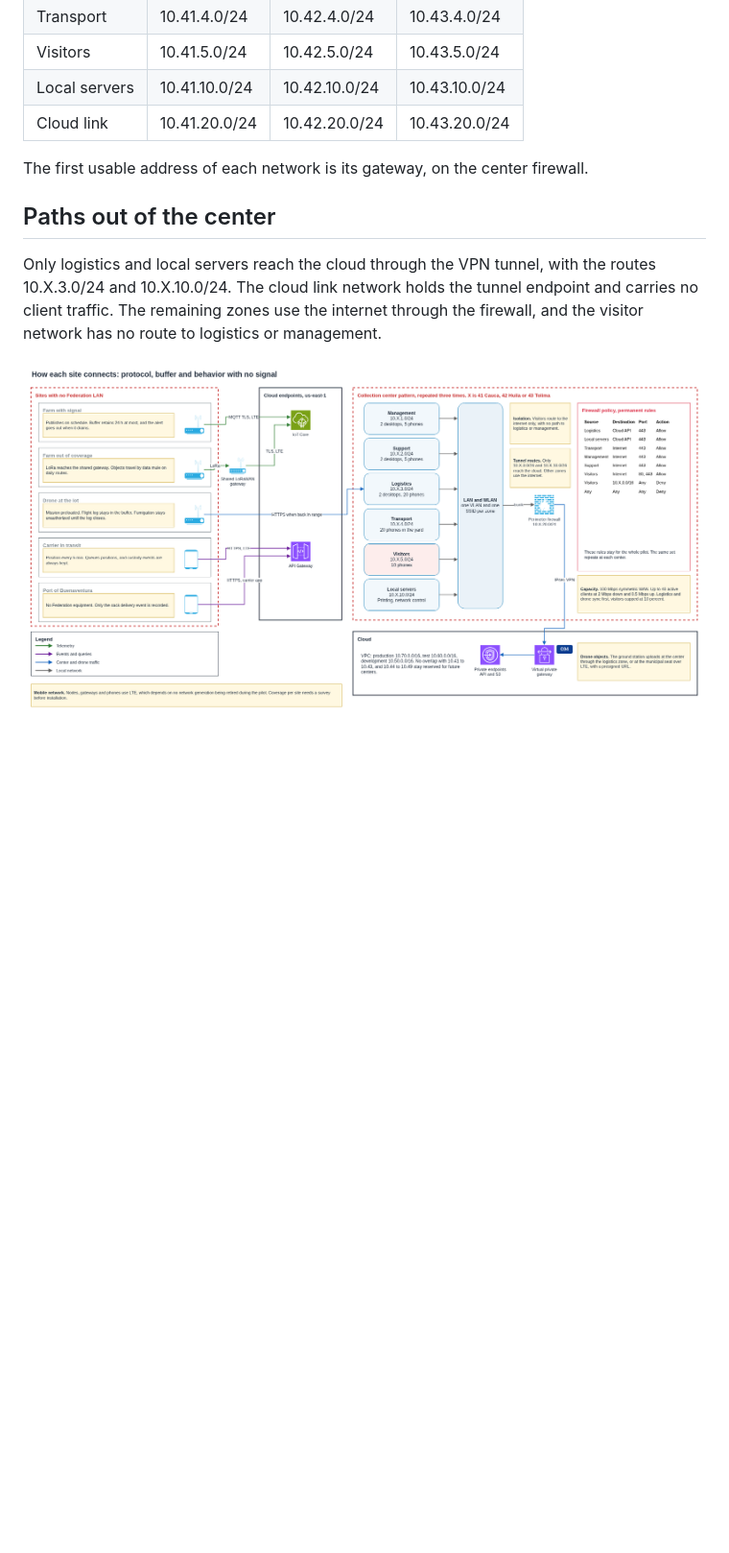
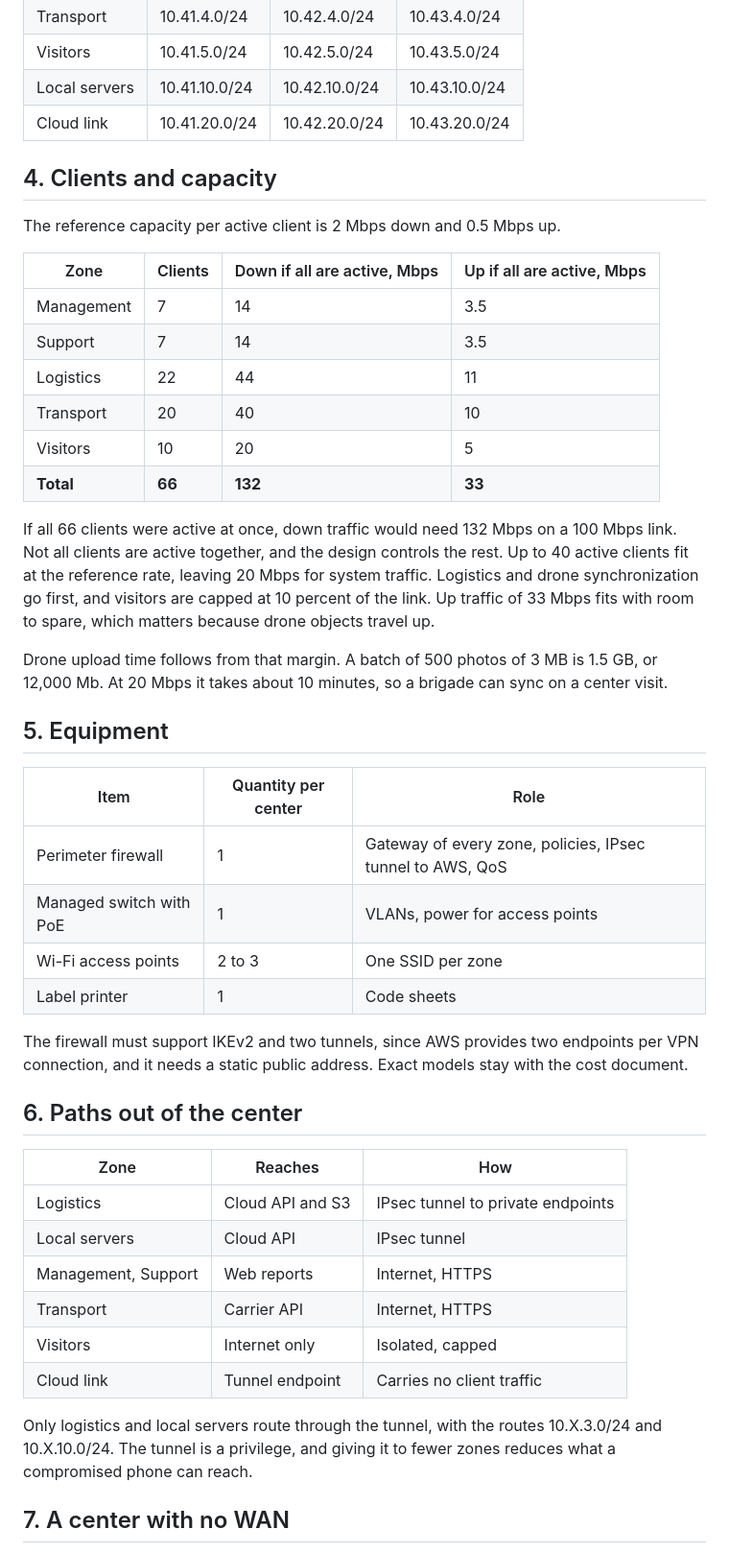
Before and after one commit to aromapacifico-devops/aromapacifico-devops-docs, a Markdown page: docs/network/collection-center-lan.md, the part around one of its changes. Shown at 96% size. GitHub-like rendering; pictures changed too: docs/architecture/diagrams/03-connectivity-and-centers.drawio.png; blank space fills up the shorter version.

```diff
--- a/docs/network/collection-center-lan.md
+++ b/docs/network/collection-center-lan.md
@@ -28,10 +70,46 @@ The inventory totals 66 clients per center, and every zone has room to grow insi
 | Local servers | 10.41.10.0/24 | 10.42.10.0/24 | 10.43.10.0/24 |
 | Cloud link | 10.41.20.0/24 | 10.42.20.0/24 | 10.43.20.0/24 |
 
-The first usable address of each network is its gateway, on the center firewall.
+## 4. Clients and capacity
 
-## Paths out of the center
+The reference capacity per active client is 2 Mbps down and 0.5 Mbps up.
 
-Only logistics and local servers reach the cloud through the VPN tunnel, with the routes 10.X.3.0/24 and 10.X.10.0/24. The cloud link network holds the tunnel endpoint and carries no client traffic. The remaining zones use the internet through the firewall, and the visitor network has no route to logistics or management.
+| Zone | Clients | Down if all are active, Mbps | Up if all are active, Mbps |
+|---|---|---|---|
+| Management | 7 | 14 | 3.5 |
+| Support | 7 | 14 | 3.5 |
+| Logistics | 22 | 44 | 11 |
+| Transport | 20 | 40 | 10 |
+| Visitors | 10 | 20 | 5 |
+| **Total** | **66** | **132** | **33** |
 
-![Connectivity and collection center pattern](../architecture/diagrams/03-connectivity-and-centers.drawio.png)
+If all 66 clients were active at once, down traffic would need 132 Mbps on a 100 Mbps link. Not all clients are active together, and the design controls the rest. Up to 40 active clients fit at the reference rate, leaving 20 Mbps for system traffic. Logistics and drone synchronization go first, and visitors are capped at 10 percent of the link. Up traffic of 33 Mbps fits with room to spare, which matters because drone objects travel up.
+
+Drone upload time follows from that margin. A batch of 500 photos of 3 MB is 1.5 GB, or 12,000 Mb. At 20 Mbps it takes about 10 minutes, so a brigade can sync on a center visit.
+
+## 5. Equipment
+
+| Item | Quantity per center | Role |
+|---|---|---|
+| Perimeter firewall | 1 | Gateway of every zone, policies, IPsec tunnel to AWS, QoS |
+| Managed switch with PoE | 1 | VLANs, power for access points |
+| Wi-Fi access points | 2 to 3 | One SSID per zone |
+| Label printer | 1 | Code sheets |
+
+The firewall must support IKEv2 and two tunnels, since AWS provides two endpoints per VPN connection, and it needs a static public address. Exact models stay with the cost document.
+
+## 6. Paths out of the center
+
+| Zone | Reaches | How |
+|---|---|---|
+| Logistics | Cloud API and S3 | IPsec tunnel to private endpoints |
+| Local servers | Cloud API | IPsec tunnel |
+| Management, Support | Web reports | Internet, HTTPS |
+| Transport | Carrier API | Internet, HTTPS |
+| Visitors | Internet only | Isolated, capped |
+| Cloud link | Tunnel endpoint | Carries no client traffic |
+
+Only logistics and local servers route through the tunnel, with the routes 10.X.3.0/24 and 10.X.10.0/24. The tunnel is a privilege, and giving it to fewer zones reduces what a compromised phone can reach.
+
+## 7. A center with no WAN
+
```
Also changed, not shown: other parts of docs/network/collection-center-lan.md (+75 -13 lines).
